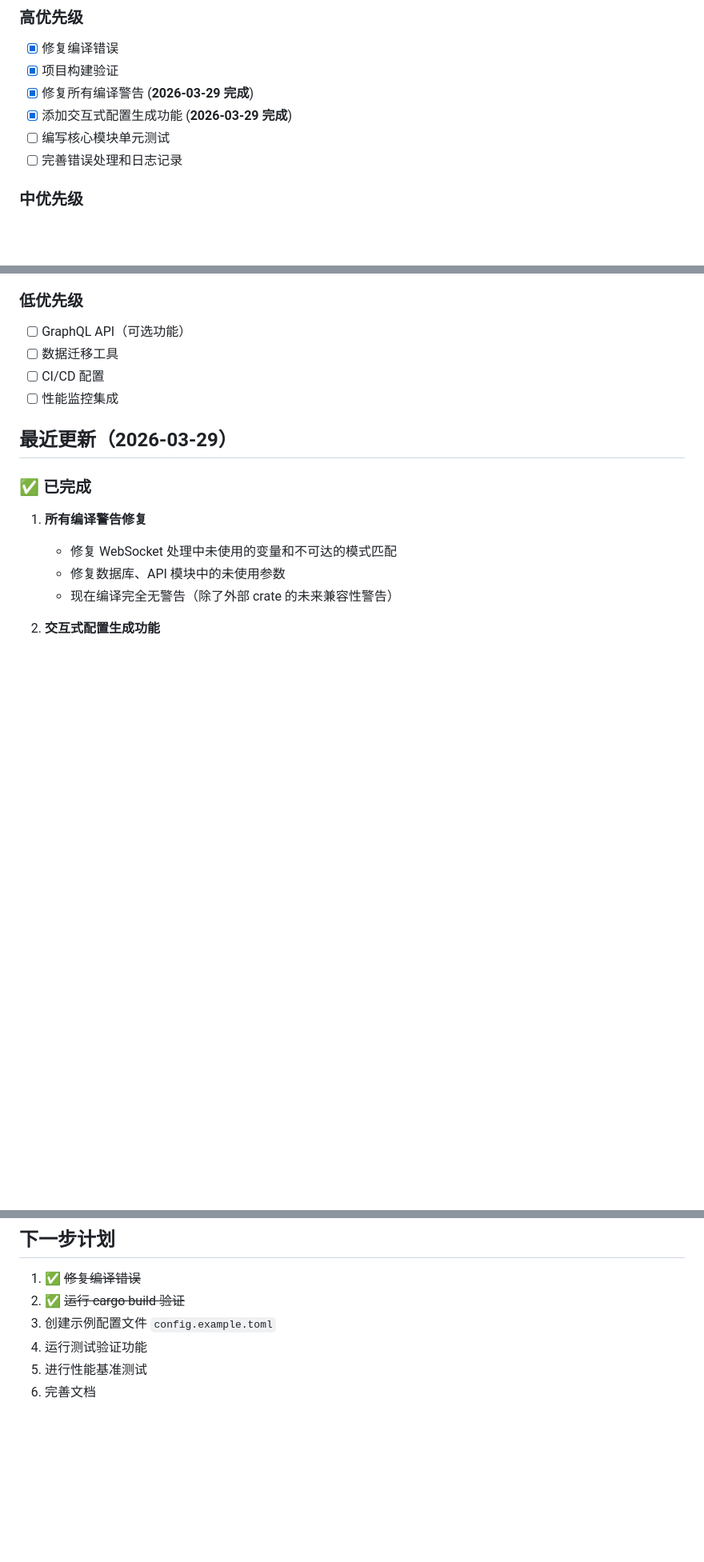
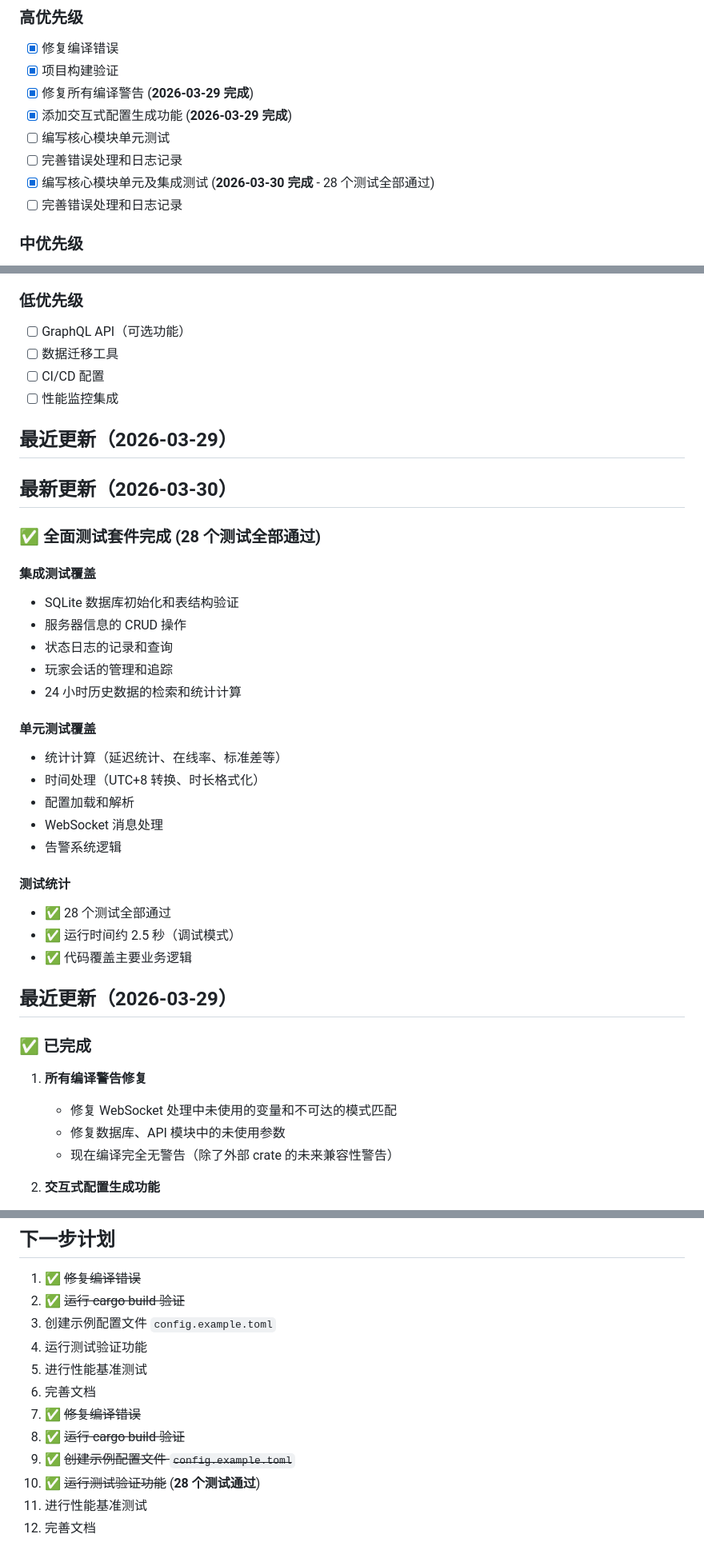
Before and after one commit to PoiCraft/MotdTracker, a Markdown page: RUST_REFACTOR_PROGRESS.md, 3 parts joined by grey strips. Shown at 80% size. Drawn GitHub-style; blank space fills up the shorter version.

Commit message:
docs: update progress with test suite completion (28 tests passing)

```diff
--- a/RUST_REFACTOR_PROGRESS.md
+++ b/RUST_REFACTOR_PROGRESS.md
@@ -171,6 +172,8 @@ motdtracker-rs/
 - [x] 添加交互式配置生成功能 (**2026-03-29 完成**)
 - [ ] 编写核心模块单元测试
 - [ ] 完善错误处理和日志记录
+- [x] 编写核心模块单元及集成测试 (**2026-03-30 完成** - 28 个测试全部通过)
+- [ ] 完善错误处理和日志记录
 
 ### 中优先级
 
@@ -186,6 +189,30 @@ motdtracker-rs/
 - [ ] 数据迁移工具
 - [ ] CI/CD 配置
 - [ ] 性能监控集成
+
+## 最近更新（2026-03-29）
+## 最新更新（2026-03-30）
+
+### ✅ 全面测试套件完成 (28 个测试全部通过)
+
+#### 集成测试覆盖
+- SQLite 数据库初始化和表结构验证
+- 服务器信息的 CRUD 操作
+- 状态日志的记录和查询
+- 玩家会话的管理和追踪
+- 24 小时历史数据的检索和统计计算
+
+#### 单元测试覆盖
+- 统计计算（延迟统计、在线率、标准差等）
+- 时间处理（UTC+8 转换、时长格式化）
+- 配置加载和解析
+- WebSocket 消息处理
+- 告警系统逻辑
+
+#### 测试统计
+- ✅ 28 个测试全部通过
+- ✅ 运行时间约 2.5 秒（调试模式）
+- ✅ 代码覆盖主要业务逻辑
 
 ## 最近更新（2026-03-29）
 
@@ -263,3 +290,9 @@ motdtracker-rs/
 4. 运行测试验证功能
 5. 进行性能基准测试
 6. 完善文档
+1. ✅ ~~修复编译错误~~
+2. ✅ ~~运行 cargo build 验证~~
+3. ✅ ~~创建示例配置文件 `config.example.toml`~~
+4. ✅ ~~运行测试验证功能~~ (**28 个测试通过**)
+5. 进行性能基准测试
+6. 完善文档
```
Also changed, not shown: other parts of RUST_REFACTOR_PROGRESS.md (+1 -0 lines).
